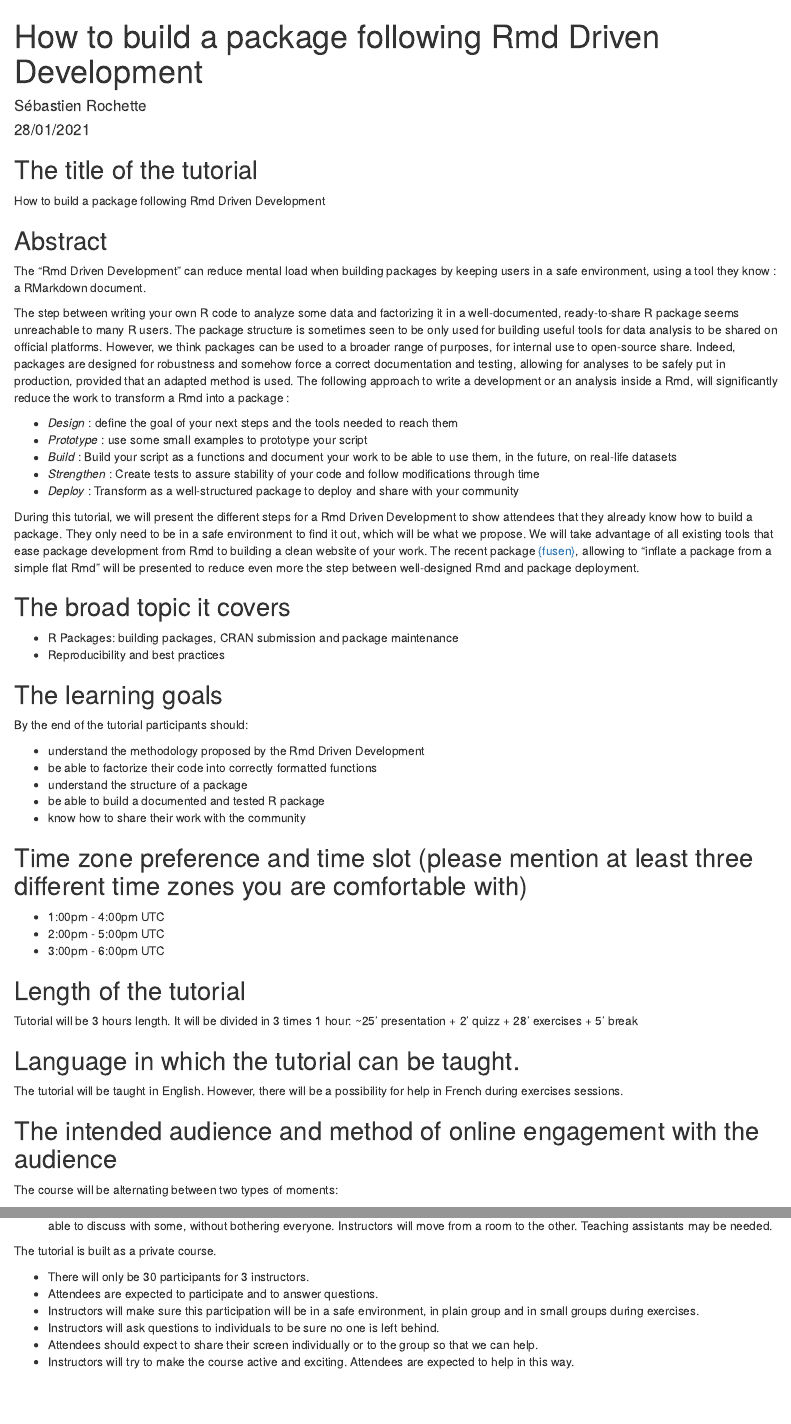
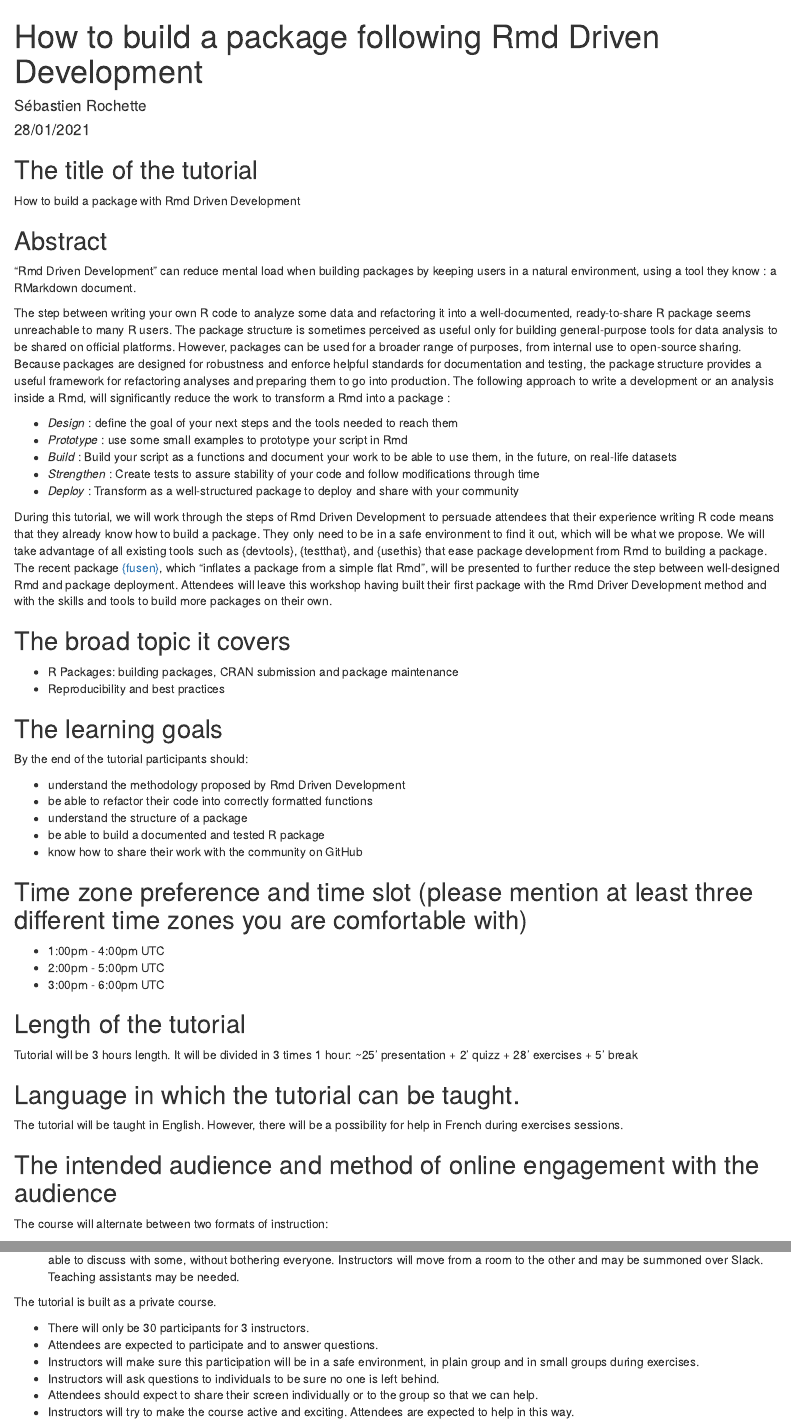
Before and after one commit to statnmap/teach-package-dev-rmdfirst, an R Markdown document (submission.Rmd): the page in a window 1100 px wide, from its top, and a second part further down, joined at a grey line. Rendered offline with R 4.5, knitr and Pandoc, with nearby package versions.

Commit message:
add phrasing edits to proposal

```diff
--- a/submission.Rmd
+++ b/submission.Rmd
@@ -7,28 +7,28 @@ output: html_document
 
 ## The title of the tutorial
 
-How to build a package following Rmd Driven Development
+How to build a package with Rmd Driven Development
 
 ## Abstract
 
-The "Rmd Driven Development" can reduce mental load when building packages by keeping users in a safe environment, using a tool they know : a RMarkdown document.
+"Rmd Driven Development" can reduce mental load when building packages by keeping users in a natural environment, using a tool they know : a RMarkdown document.
 
-The step between writing your own R code to analyze some data and factorizing it in a well-documented, ready-to-share R package seems unreachable to many R users.
-The package structure is sometimes seen to be only used for building useful tools for data analysis to be shared on official platforms.
-However, we think packages can be used to a broader range of purposes, for internal use to open-source share.
-Indeed, packages are designed for robustness and somehow force a correct documentation and testing, allowing for analyses to be safely put in production, provided that an adapted method is used.
+The step between writing your own R code to analyze some data and refactoring it into a well-documented, ready-to-share R package seems unreachable to many R users.
+The package structure is sometimes perceived as useful only for building general-purpose tools for data analysis to be shared on official platforms.
+However, packages can be used for a broader range of purposes, from internal use to open-source sharing.
+Because packages are designed for robustness and enforce helpful standards for documentation and testing, the package structure provides a useful framework for refactoring analyses and preparing them to go into production.
 The following approach to write a development or an analysis inside a Rmd, will significantly reduce the work to transform a Rmd into a package :
 
 - _Design_ : define the goal of your next steps and the tools needed to reach them
-- _Prototype_ : use some small examples to prototype your script
+- _Prototype_ : use some small examples to prototype your script in Rmd
 - _Build_ : Build your script as a functions and document your work to be able to use them, in the future, on real-life datasets
 - _Strengthen_ : Create tests to assure stability of your code and follow modifications through time
 - _Deploy_ : Transform as a well-structured package to deploy and share with your community
 
-
-During this tutorial, we will present the different steps for a Rmd Driven Development to show attendees that they already know how to build a package. They only need to be in a safe environment to find it out, which will be what we propose.
-We will take advantage of all existing tools that ease package development from Rmd to building a clean website of your work.
-The recent package [{fusen}](https://thinkr-open.github.io/fusen), allowing to "inflate a package from a simple flat Rmd" will be presented to reduce even more the step between well-designed Rmd and package deployment.
+During this tutorial, we will work through the steps of Rmd Driven Development to persuade attendees that their experience writing R code means that they already know how to build a package. They only need to be in a safe environment to find it out, which will be what we propose.
+We will take advantage of all existing tools such as {devtools}, {testthat}, and {usethis} that ease package development from Rmd to building a package.
+The recent package [{fusen}](https://thinkr-open.github.io/fusen), which "inflates a package from a simple flat Rmd", will be presented to further reduce the step between well-designed Rmd and package deployment.
+Attendees will leave this workshop having built their first package with the Rmd Driver Development method and with the skills and tools to build more packages on their own.
 
 ## The broad topic it covers
 
@@ -39,11 +39,11 @@ The recent package [{fusen}](https://thinkr-open.github.io/fusen), allowing to "
 
 By the end of the tutorial participants should:
 
-- understand the methodology proposed by the Rmd Driven Development
-- be able to factorize their code into correctly formatted functions
+- understand the methodology proposed by Rmd Driven Development
+- be able to refactor their code into correctly formatted functions
 - understand the structure of a package
 - be able to build a documented and tested R package
-- know how to share their work with the community
+- know how to share their work with the community on GitHub
 
 ## Time zone preference and time slot (please mention at least three different time zones you are comfortable with)
 
@@ -63,5 +63,5 @@ However, there will be a possibility for help in French during exercises session
 
 ## The intended audience and method of online engagement with the audience
 
-The course will be alternating between two types of moments:
+The course will alternate between two formats of instruction:
 
@@ -69 +67,0 @@ The course will be alternating between two types of moments:
-- Breakout rooms (if possible): Exercises time. 5 attendees by room (6 rooms). Instructors are not needed in all 6 rooms, but we want to be able to discuss with some, without bothering everyone. Instructors will move from a room to the other. Teaching assistants may be needed.
@@ -70,3 +69,4 @@ The course will be alternating between two types of moments:
+- Breakout rooms (if possible): Exercises time. 5 attendees by room (6 rooms). Instructors are not needed in all 6 rooms, but we want to be able to discuss with some, without bothering everyone. Instructors will move from a room to the other and may be summoned over Slack. Teaching assistants may be needed.
 
 The tutorial is built as a private course.
 
```
Also changed, not shown: submission.Rmd (6 more changed lines).
